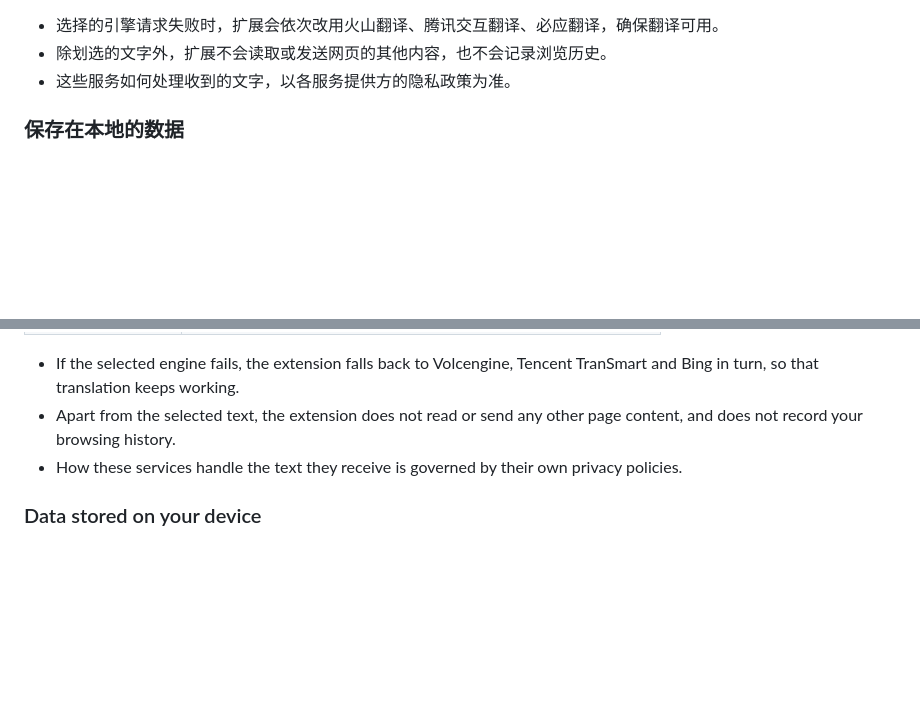
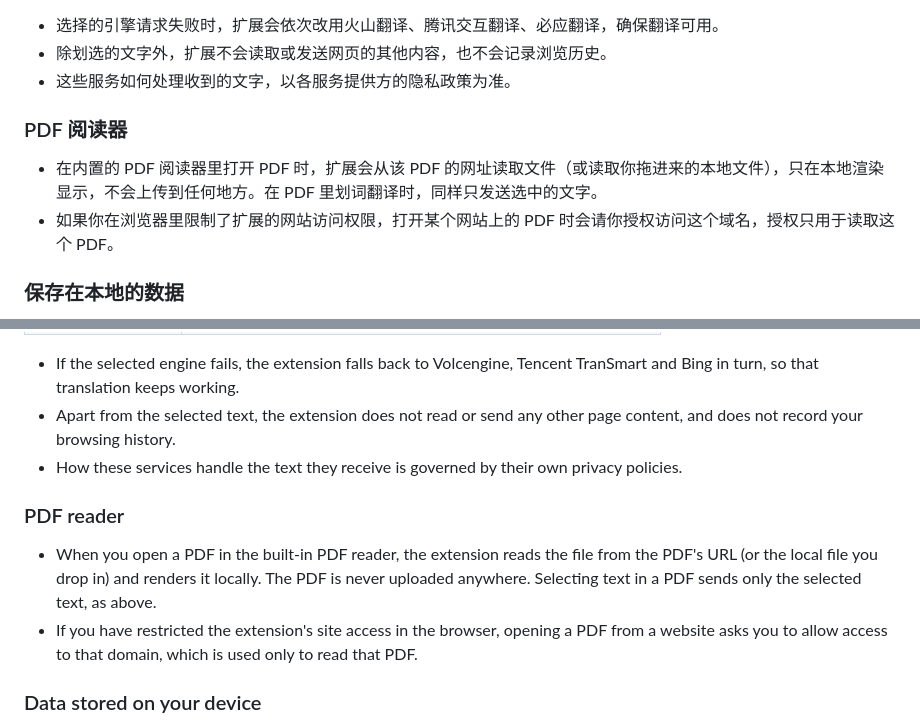
Before and after one commit to zhmushan-zone/translator_extension, a Markdown page: PRIVACY.md, 2 parts joined by grey strips. Rendered like a GitHub page; blank space fills up the shorter version.

Commit message:
隐私政策补充 PDF 阅读器的说明
Co-Authored-By: Claude Opus 5.5 (1M context) <noreply@anthropic.com>

```diff
--- a/PRIVACY.md
+++ b/PRIVACY.md
@@ -20,6 +20,11 @@
 - 选择的引擎请求失败时，扩展会依次改用火山翻译、腾讯交互翻译、必应翻译，确保翻译可用。
 - 除划选的文字外，扩展不会读取或发送网页的其他内容，也不会记录浏览历史。
 - 这些服务如何处理收到的文字，以各服务提供方的隐私政策为准。
+
+### PDF 阅读器
+
+- 在内置的 PDF 阅读器里打开 PDF 时，扩展会从该 PDF 的网址读取文件（或读取你拖进来的本地文件），只在本地渲染显示，不会上传到任何地方。在 PDF 里划词翻译时，同样只发送选中的文字。
+- 如果你在浏览器里限制了扩展的网站访问权限，打开某个网站上的 PDF 时会请你授权访问这个域名，授权只用于读取这个 PDF。
 
 ### 保存在本地的数据
 
@@ -56,6 +61,11 @@ When you select text on a web page, the extension sends that text to the selecte
 - Apart from the selected text, the extension does not read or send any other page content, and does not record your browsing history.
 - How these services handle the text they receive is governed by their own privacy policies.
 
+### PDF reader
+
+- When you open a PDF in the built-in PDF reader, the extension reads the file from the PDF's URL (or the local file you drop in) and renders it locally. The PDF is never uploaded anywhere. Selecting text in a PDF sends only the selected text, as above.
+- If you have restricted the extension's site access in the browser, opening a PDF from a website asks you to allow access to that domain, which is used only to read that PDF.
+
 ### Data stored on your device
 
 - Your switches (global, per-site, UI style) and the selected engine are saved in the browser's extension storage. If browser sync is turned on, these settings are synced with your browser account. Turning on the per-site switch saves that website's domain name.
```
